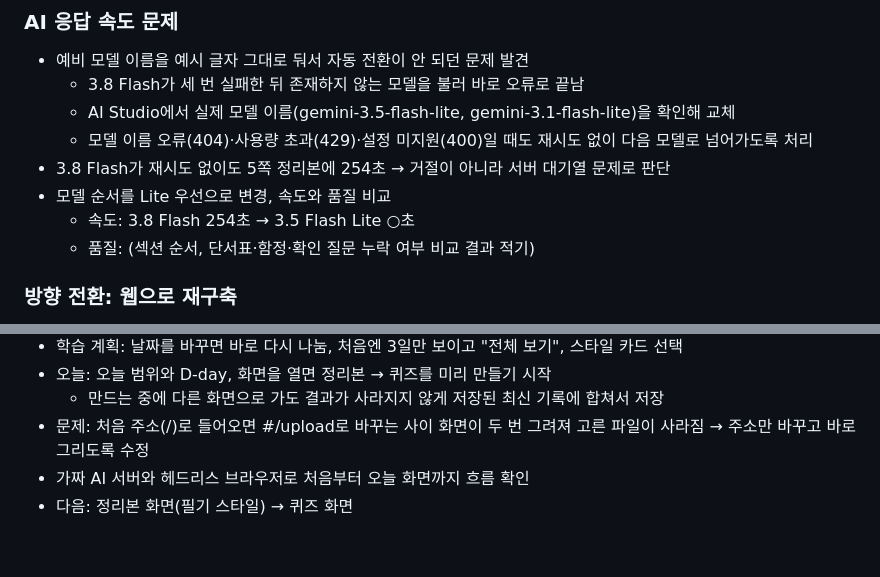
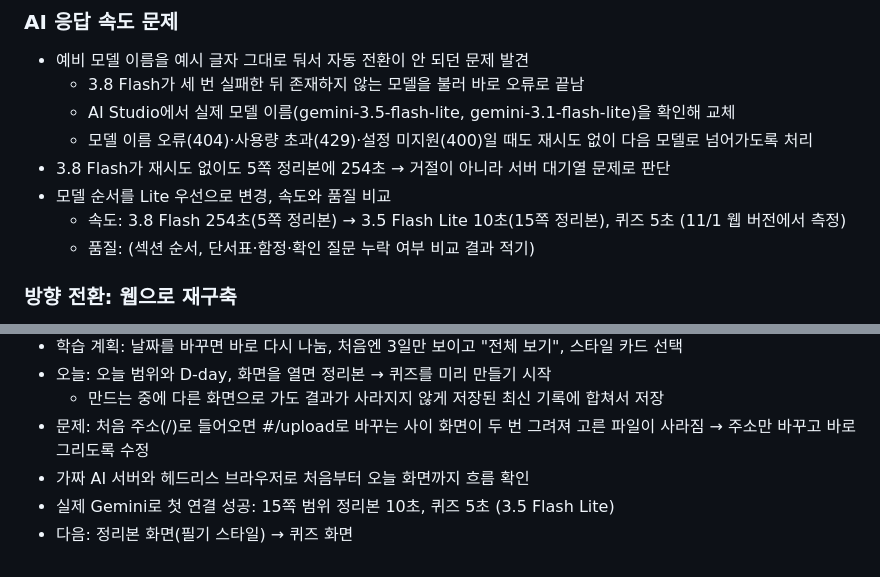
Before and after one commit to rlagkdms11/study-buddy, a Markdown page: docs/devlog.md, 2 parts joined by grey strips. GitHub-like rendering.

Commit message:
docs: Flash Lite 응답 속도 기록 (#15)
Co-Authored-By: Claude Opus 5.5 <noreply@anthropic.com>
Claude-Session: https://claude.ai/code/session_017Z5jyQZmzSJazwrUaKd9wr

```diff
--- a/docs/devlog.md
+++ b/docs/devlog.md
@@ -155,7 +155,7 @@
   - 모델 이름 오류(404)·사용량 초과(429)·설정 미지원(400)일 때도 재시도 없이 다음 모델로 넘어가도록 처리
 - 3.8 Flash가 재시도 없이도 5쪽 정리본에 254초 → 거절이 아니라 서버 대기열 문제로 판단
 - 모델 순서를 Lite 우선으로 변경, 속도와 품질 비교
-  - 속도: 3.8 Flash 254초 → 3.5 Flash Lite ○초
+  - 속도: 3.8 Flash 254초(5쪽 정리본) → 3.5 Flash Lite 10초(15쪽 정리본), 퀴즈 5초 (11/1 웹 버전에서 측정)
   - 품질: (섹션 순서, 단서표·함정·확인 질문 누락 여부 비교 결과 적기)
 
 ### 방향 전환: 웹으로 재구축
@@ -198,4 +198,5 @@
   - 만드는 중에 다른 화면으로 가도 결과가 사라지지 않게 저장된 최신 기록에 합쳐서 저장
 - 문제: 처음 주소(/)로 들어오면 #/upload로 바꾸는 사이 화면이 두 번 그려져 고른 파일이 사라짐 → 주소만 바꾸고 바로 그리도록 수정
 - 가짜 AI 서버와 헤드리스 브라우저로 처음부터 오늘 화면까지 흐름 확인
+- 실제 Gemini로 첫 연결 성공: 15쪽 범위 정리본 10초, 퀴즈 5초 (3.5 Flash Lite)
 - 다음: 정리본 화면(필기 스타일) → 퀴즈 화면
```
